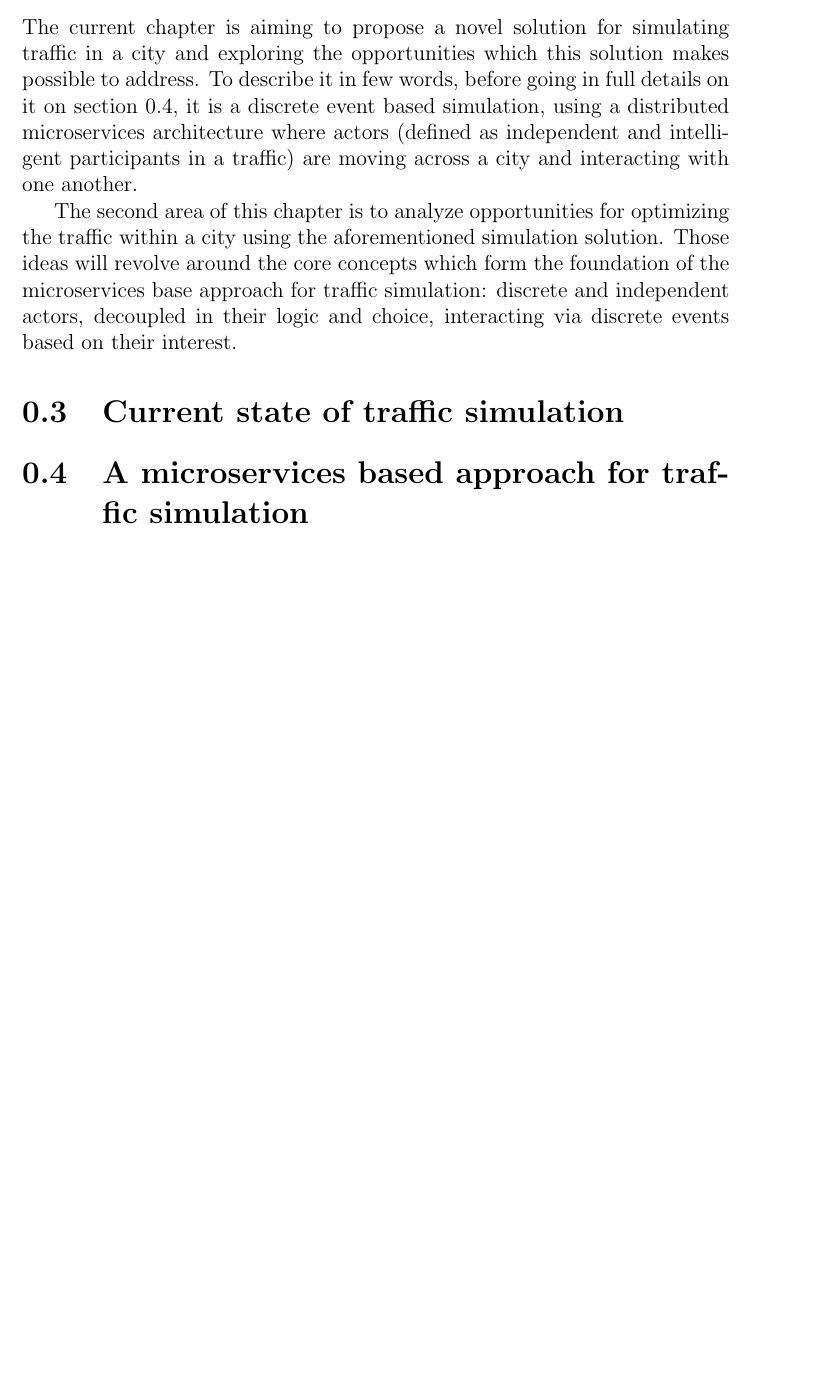
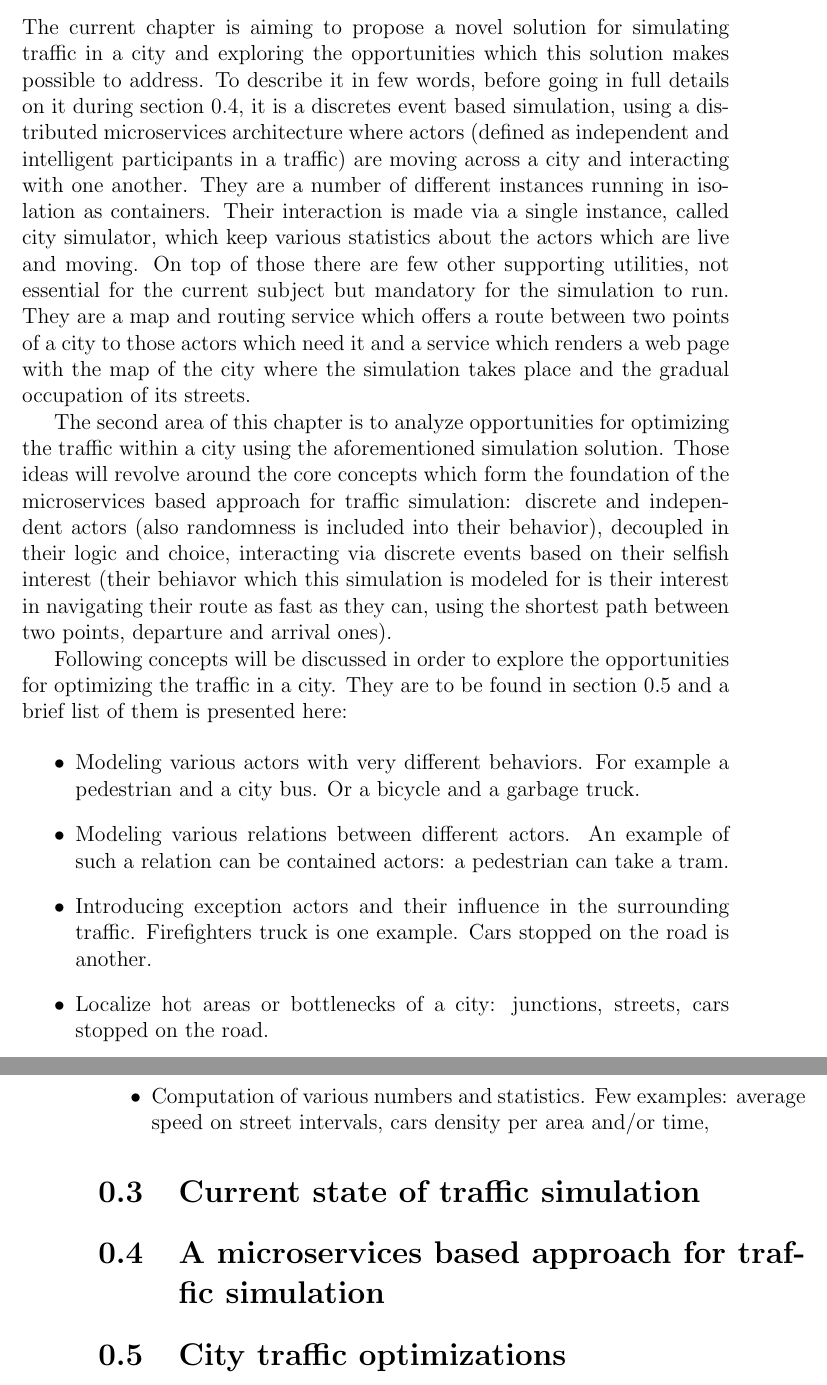
Before and after one commit to klekih/PhD, a LaTeX thesis (thesis/report1/paper.tex): part of page 3 of 3 before the commit and two parts of pages 3 and 4 of 4 after it, the two joined at a grey line, cut so that both start at the same text, the shorter picture padded with empty space. Compiled offline with pdfLaTeX.

Commit message:
Update paper.tex
Few more ideas on report nr 1.

```diff
--- a/thesis/report1/paper.tex
+++ b/thesis/report1/paper.tex
@@ -24,13 +24,26 @@ The current chapter aim to find and define technical means on exploring intricac
 
 \section{Abstract}
 
-The current chapter is aiming to propose a novel solution for simulating traffic in a city and exploring the opportunities which this solution makes possible to address. To describe it in few words, before going in full details on it on section \ref{sec:microservicesbasedapproachtrafficsim}, it is a discrete event based simulation, using a distributed microservices architecture where actors (defined as independent and intelligent participants in a traffic) are moving across a city and interacting with one another.
+The current chapter is aiming to propose a novel solution for simulating traffic in a city and exploring the opportunities which this solution makes possible to address. To describe it in few words, before going in full details on it during section \ref{sec:microservicesbasedapproachtrafficsim}, it is a discretes event based simulation, using a distributed microservices architecture where actors (defined as independent and intelligent participants in a traffic) are moving across a city and interacting with one another. They are a number of different instances running in isolation as containers. Their interaction is made via a single instance, called city simulator, which keep various statistics about the actors which are live and moving. On top of those there are few other supporting utilities, not essential for the current subject but mandatory for the simulation to run. They are a map and routing service which offers a route between two points of a city to those actors which need it and a service which renders a web page with the map of the city where the simulation takes place and the gradual occupation of its streets.
 
-The second area of this chapter is to analyze opportunities for optimizing the traffic within a city using the aforementioned simulation solution. Those ideas will revolve around the core concepts which form the foundation of the microservices base approach for traffic simulation: discrete and independent actors, decoupled in their logic and choice, interacting via discrete events based on their interest.
+The second area of this chapter is to analyze opportunities for optimizing the traffic within a city using the aforementioned simulation solution. Those ideas will revolve around the core concepts which form the foundation of the microservices based approach for traffic simulation: discrete and independent actors (also randomness is included into their behavior), decoupled in their logic and choice, interacting via discrete events based on their selfish interest (their behiavor which this simulation is modeled for is their interest in navigating their route as fast as they can, using the shortest path between two points, departure and arrival ones).
+
+Following concepts will be discussed in order to explore the opportunities for optimizing the traffic in a city. They are to be found in section \ref{sec:citytrafficoptimizations} and a brief list of them is presented here:
+
+\begin{itemize}
+    \item Modeling various actors with very different behaviors. For example a pedestrian and a city bus. Or a bicycle and a garbage truck.
+    \item Modeling various relations between different actors. An example of such a relation can be contained actors: a pedestrian can take a tram.
+    \item Introducing exception actors and their influence in the surrounding traffic. Firefighters truck is one example. Cars stopped on the road is another.
+    \item Localize hot areas or bottlenecks of a city: junctions, streets, cars stopped on the road.
+    \item Computation of various numbers and statistics. Few examples: average speed on street intervals, cars density per area and/or time,
+\end{itemize}
 
 \section{Current state of traffic simulation}
 
 \section{A microservices based approach for traffic simulation}
 \label{sec:microservicesbasedapproachtrafficsim}
 
+\section{City traffic optimizations}
+\label{sec:citytrafficoptimizations}
+
 \end{document}
```
